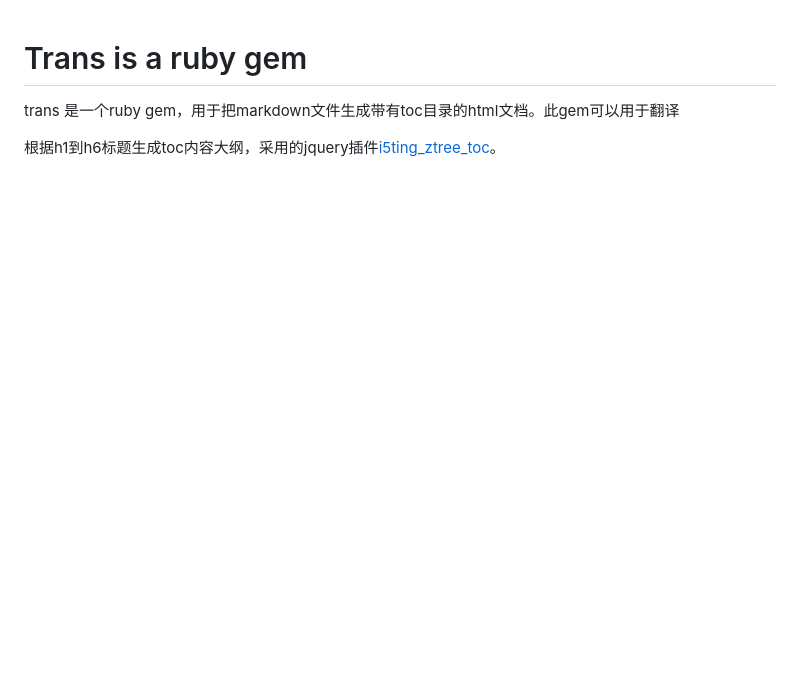
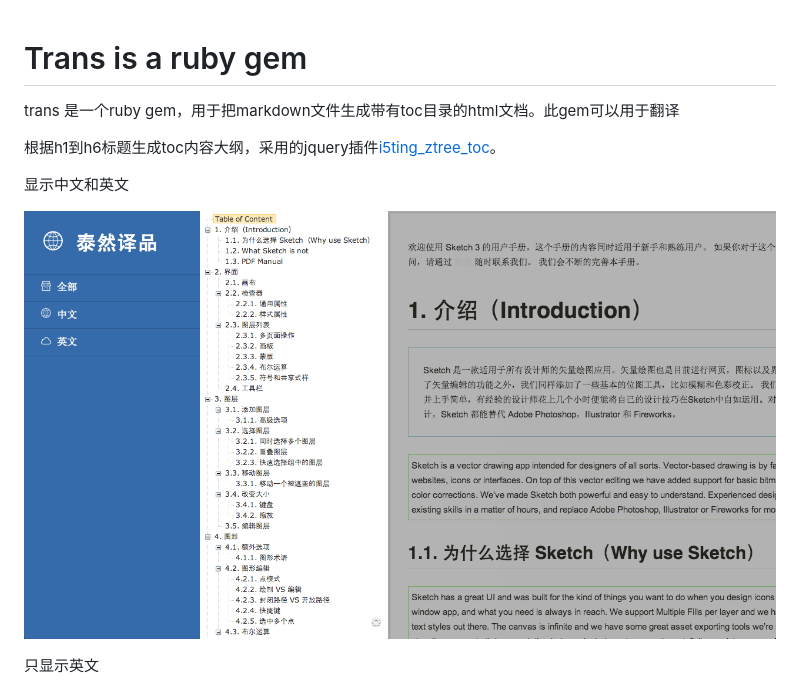
Before and after one commit to i5ting/trans-cli, a Markdown page: README.md, the part around the change printed below. Drawn GitHub-style; pictures changed too: doc/images/2.png (added); blank space fills up the shorter version.

```diff
--- a/README.md
+++ b/README.md
@@ -4,4 +4,10 @@ trans 是一个ruby gem，用于把markdown文件生成带有toc目录的html文
 
 根据h1到h6标题生成toc内容大纲，采用的jquery插件[i5ting_ztree_toc](https://github.com/i5ting/i5ting_ztree_toc)。
 
+显示中文和英文
+
+![](doc/images/2.png)
+
+只显示英文
+
 ![](doc/images/1.png)
```
Also changed, not shown: other parts of README.md (+2 -0 lines).
